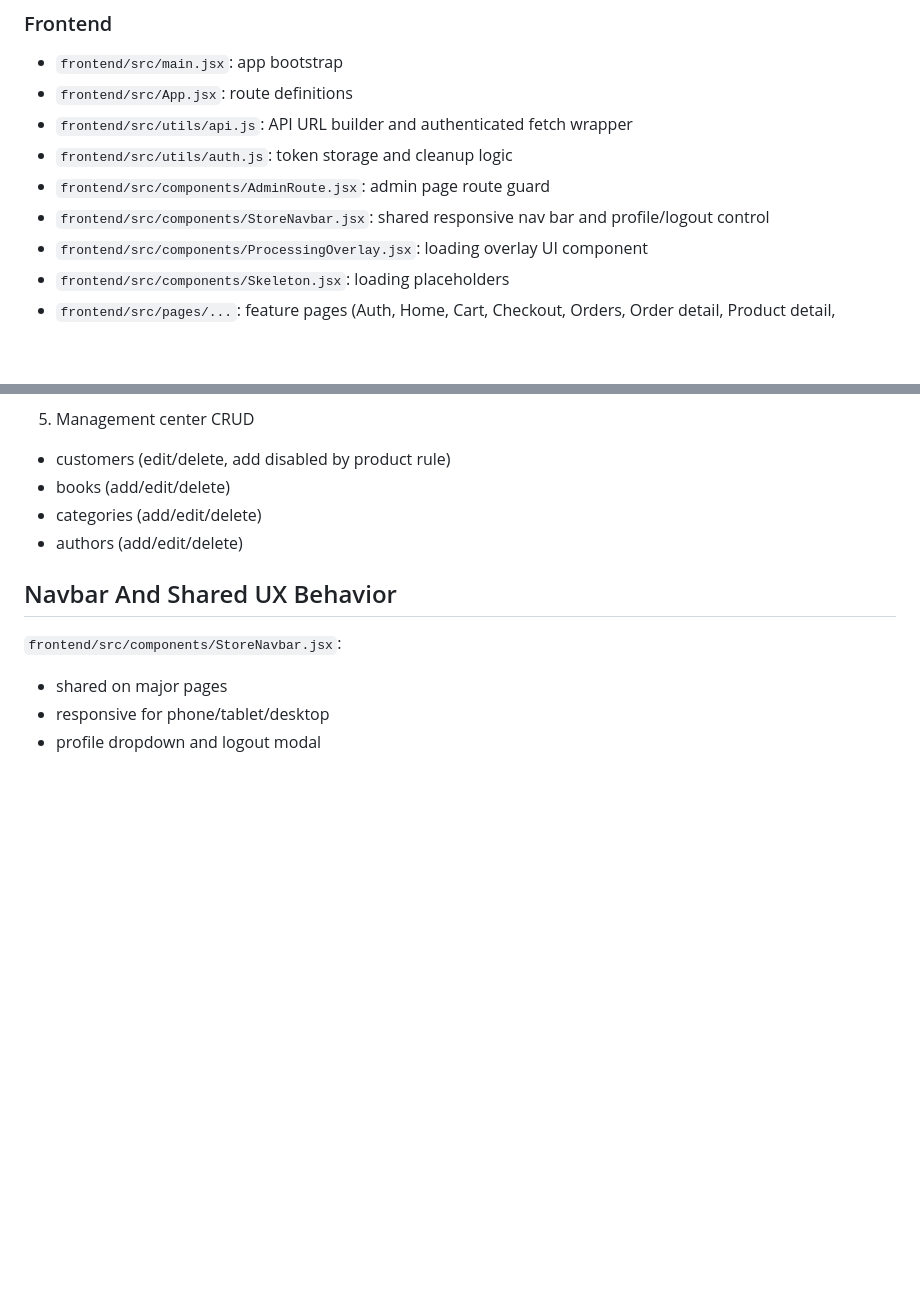
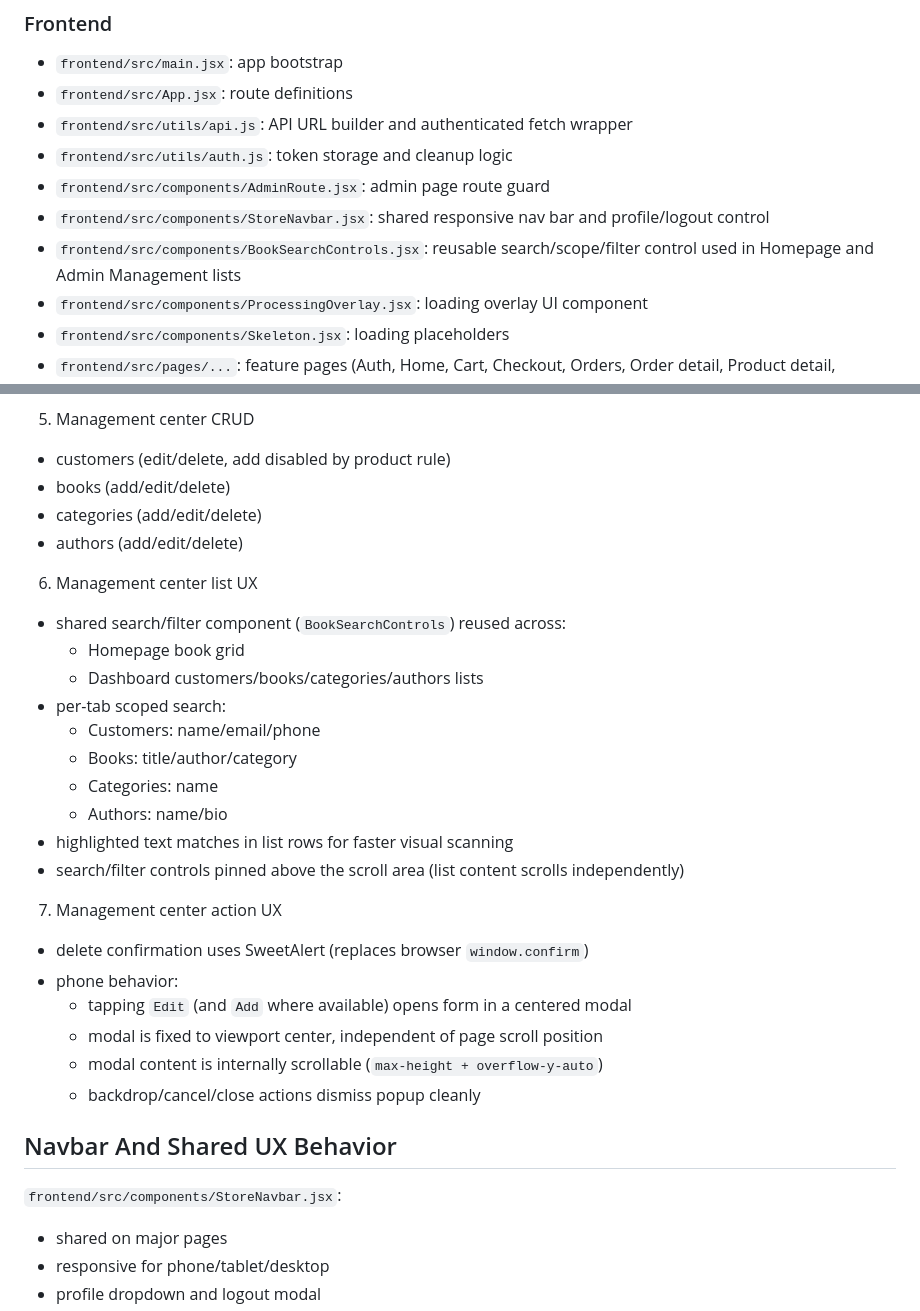
Before and after one commit to Mongkol7/E-Bookstore_Backend, a Markdown page: GEMINI.md, 2 parts joined by grey strips. Rendered like a GitHub page; blank space fills up the shorter version.

Commit message:
Document management center search and mobile modal behavior

```diff
--- a/GEMINI.md
+++ b/GEMINI.md
@@ -68,6 +68,7 @@ Core domains:
 - `frontend/src/utils/auth.js`: token storage and cleanup logic
 - `frontend/src/components/AdminRoute.jsx`: admin page route guard
 - `frontend/src/components/StoreNavbar.jsx`: shared responsive nav bar and profile/logout control
+- `frontend/src/components/BookSearchControls.jsx`: reusable search/scope/filter control used in Homepage and Admin Management lists
 - `frontend/src/components/ProcessingOverlay.jsx`: loading overlay UI component
 - `frontend/src/components/Skeleton.jsx`: loading placeholders
 - `frontend/src/pages/...`: feature pages (Auth, Home, Cart, Checkout, Orders, Order detail, Product detail, Dashboard)
@@ -502,6 +503,26 @@ Returns JSON with:
 - categories (add/edit/delete)
 - authors (add/edit/delete)
 
+6. Management center list UX
+- shared search/filter component (`BookSearchControls`) reused across:
+  - Homepage book grid
+  - Dashboard customers/books/categories/authors lists
+- per-tab scoped search:
+  - Customers: name/email/phone
+  - Books: title/author/category
+  - Categories: name
+  - Authors: name/bio
+- highlighted text matches in list rows for faster visual scanning
+- search/filter controls pinned above the scroll area (list content scrolls independently)
+
+7. Management center action UX
+- delete confirmation uses SweetAlert (replaces browser `window.confirm`)
+- phone behavior:
+  - tapping `Edit` (and `Add` where available) opens form in a centered modal
+  - modal is fixed to viewport center, independent of page scroll position
+  - modal content is internally scrollable (`max-height + overflow-y-auto`)
+  - backdrop/cancel/close actions dismiss popup cleanly
+
 ## Navbar And Shared UX Behavior
 
 `frontend/src/components/StoreNavbar.jsx`:
```
